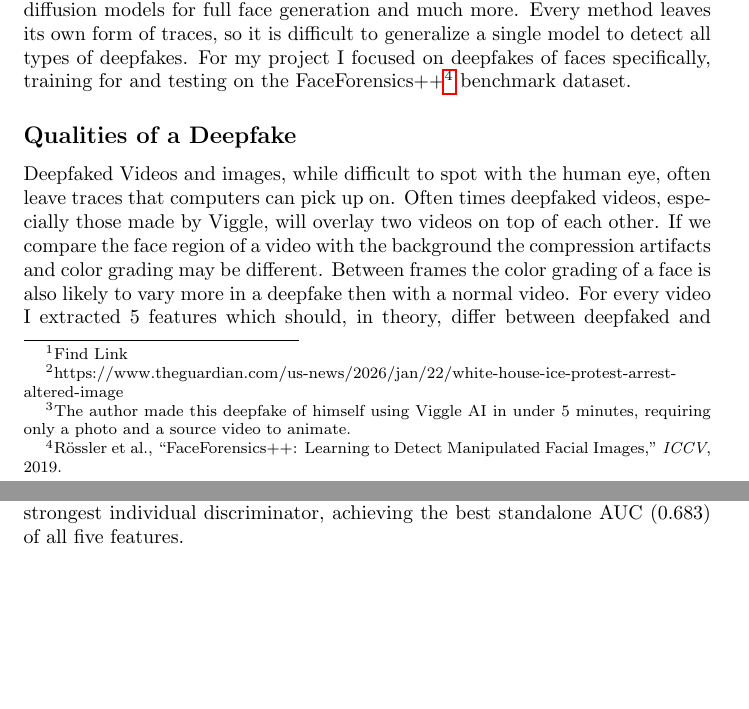
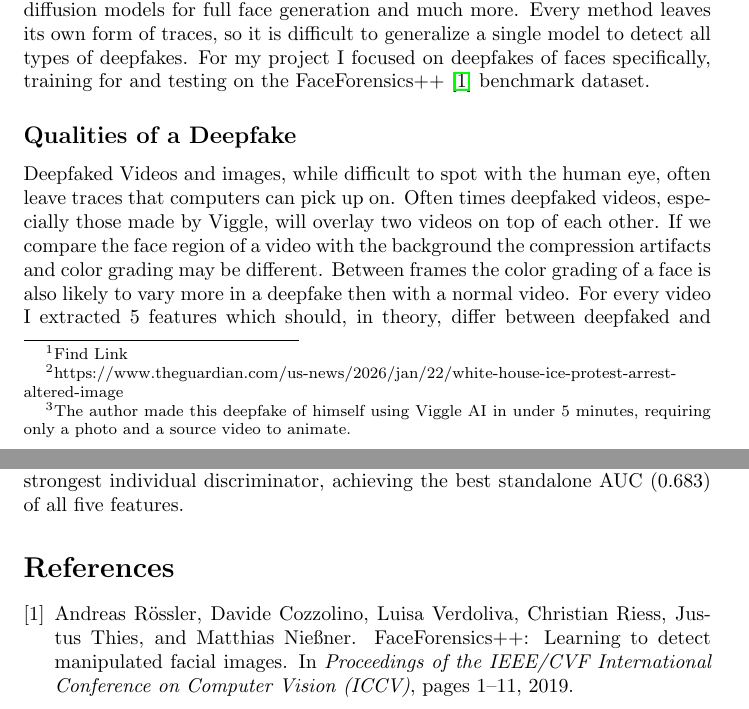
Before and after one commit to bullzombie43/CS-109-Challenge-Writeup, a LaTeX document (main.tex, which reads references.bib): two parts of pages 1 and 14 of 14, joined at a grey line, cut so that both start at the same text, the shorter picture padded with empty space. Compiled offline with pdfLaTeX.

Commit message:
Add BibTeX for FF++ citation; wire up references.bib with natbib

```diff
--- a/main.tex
+++ b/main.tex
@@ -4,6 +4,7 @@
 \usepackage{listings}
 \usepackage{graphicx}
 \usepackage{hyperref}
+\usepackage[numbers]{natbib}
 \graphicspath{ {./images/} }
 
 
@@ -18,7 +19,7 @@
 If you have spent time on social media in the last few months you have almost certainly (I wonder what's the percentage is???) encountered a variety of AI generated images and videos.  Maybe you've seen a video of your English teacher dunking on Lebron\footnote{Find Link}, or perhaps an altered image posted by our White House\footnote{https://www.theguardian.com/us-news/2026/jan/22/white-house-ice-protest-arrest-altered-image}. With apps like Viggle Ai\footnote{The author made this deepfake of himself using Viggle AI in under 5 minutes, requiring only a photo and a source video to animate.} it is easier than ever to create and promote deepfaked images and videos of people. While these videos, when clearly false, can be very amusing, they are also capable of great societal harm. In this paper I hope to explore and compare a few methods of detecting deepfakes via techniques covered in CS109: Naive Bayes and Logistic Regression.
 
 \subsection*{Methods and Scope}
-There are dozens of different approaches to create deepfakes, some of which include: Generative Adversarial Networks and Encoder-Decoder Networks for faceswaps, mesh/landmark based and end to end models for face reenactment, diffusion models for full face generation and much more. Every method leaves its own form of traces, so it is difficult to generalize a single model to detect all types of deepfakes. For my project I focused on deepfakes of faces specifically, training for and testing on the FaceForensics++\footnote{Rössler et al., ``FaceForensics++: Learning to Detect Manipulated Facial Images,'' \textit{ICCV}, 2019.} benchmark dataset.
+There are dozens of different approaches to create deepfakes, some of which include: Generative Adversarial Networks and Encoder-Decoder Networks for faceswaps, mesh/landmark based and end to end models for face reenactment, diffusion models for full face generation and much more. Every method leaves its own form of traces, so it is difficult to generalize a single model to detect all types of deepfakes. For my project I focused on deepfakes of faces specifically, training for and testing on the FaceForensics++~\cite{rossler2019faceforensics} benchmark dataset.
 
 \subsection*{Qualities of a Deepfake}
 Deepfaked Videos and images, while difficult to spot with the human eye, often leave traces that computers can pick up on. Often times deepfaked videos, especially those made by Viggle, will overlay two videos on top of each other. If we compare the face region of a video with the background the compression artifacts and color grading may be different. Between frames the color grading of a face is also likely to vary more in a deepfake then with a normal video. For every video I extracted 5 features which should, in theory, differ between deepfaked and normal videos: DCT\footnote{Discrete Cosine Transform --- a technique that expresses an image patch as a weighted sum of cosine waves at increasing spatial frequencies. It is the mathematical core of JPEG and most video compression standards (H.264, H.265).} divergence between face and background, block-DCT divergence for compression differences, mean difference between DCT coefficients, frame to frame MAD\footnote{Mean Absolute Deviation --- the average of the absolute pixel-wise differences between two image patches, measuring how much they differ per pixel on average.} of face crops, and laplacian variance ratio of face and background. This paper is focusing on the techniques used to analyze these features, as such the specifics of the features themselves is not important, it is sufficient to assume that differences in each of these values exists between deepfakes and normal videos. That being said if you are interested in what each feature is, and how I came to use them (I spent a lot of time testing different features) I will include a writeup at the end.
--- /dev/null
+++ b/references.bib
@@ -0,0 +1,7 @@
+@inproceedings{rossler2019faceforensics,
+  author    = {R\"{o}ssler, Andreas and Cozzolino, Davide and Verdoliva, Luisa and Riess, Christian and Thies, Justus and Nie{\ss}ner, Matthias},
+  title     = {{FaceForensics++}: Learning to Detect Manipulated Facial Images},
+  booktitle = {Proceedings of the IEEE/CVF International Conference on Computer Vision (ICCV)},
+  year      = {2019},
+  pages     = {1--11},
+}
```
Also changed, not shown: TODO.md (+1 -1 lines), main.tex (3 more changed lines).
